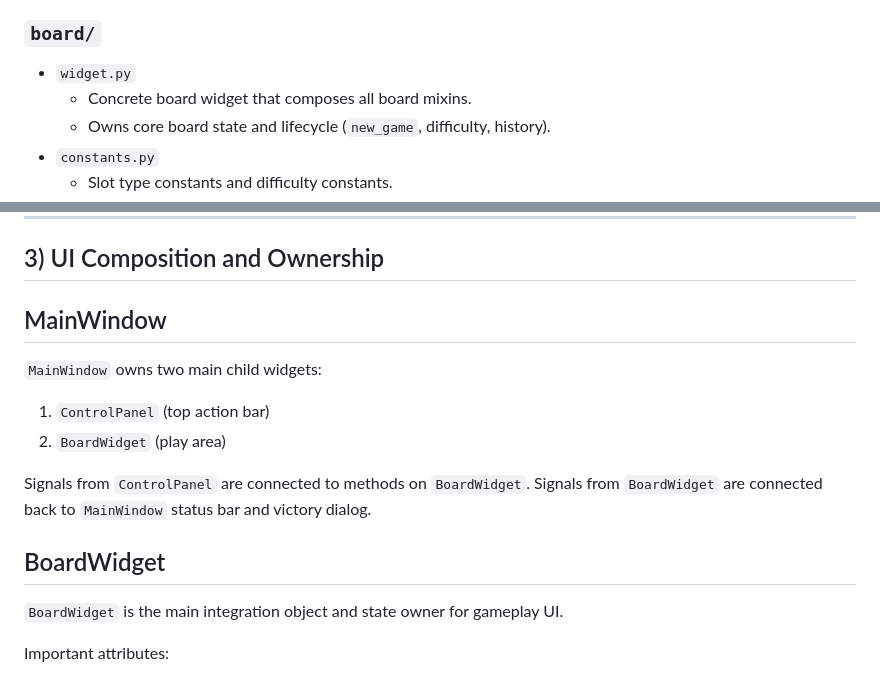
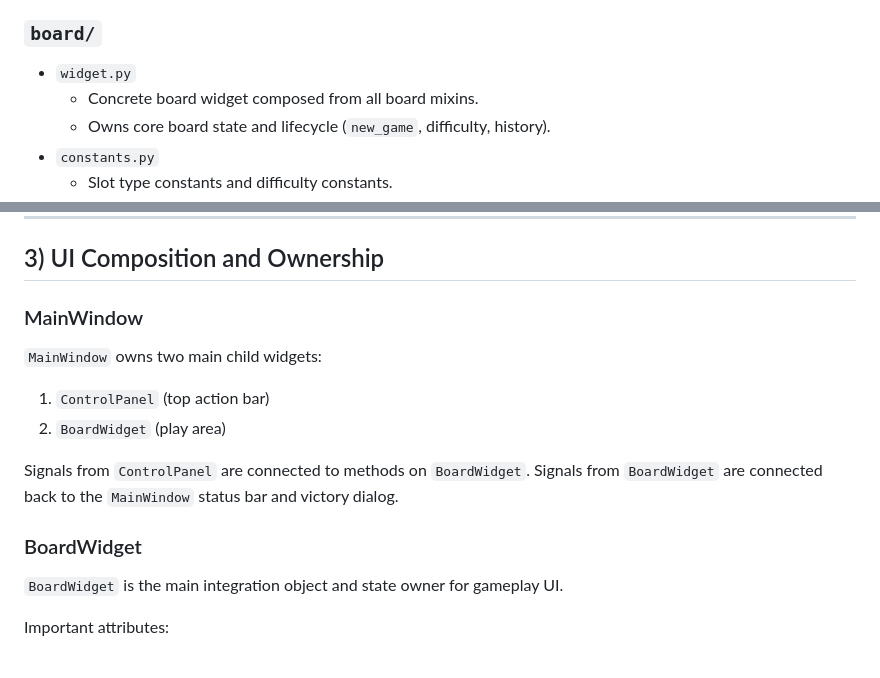
Before and after one commit to 24127382/AI-Search-Algorithms-FreeCell, a Markdown page: frontend/README.md, 2 parts joined by grey strips. Drawn GitHub-style.

```diff
--- a/frontend/README.md
+++ b/frontend/README.md
@@ -28,7 +28,7 @@ The frontend does **not** implement game rules directly. Legal move generation a
 
 ### `board/`
 - `widget.py`
-  - Concrete board widget that composes all board mixins.
+  - Concrete board widget composed from all board mixins.
   - Owns core board state and lifecycle (`new_game`, difficulty, history).
 - `constants.py`
   - Slot type constants and difficulty constants.
@@ -71,7 +71,7 @@ The frontend does **not** implement game rules directly. Legal move generation a
 
 ## 3) UI Composition and Ownership
 
-## MainWindow
+### MainWindow
 
 `MainWindow` owns two main child widgets:
 
@@ -79,9 +79,9 @@ The frontend does **not** implement game rules directly. Legal move generation a
 2. `BoardWidget` (play area)
 
 Signals from `ControlPanel` are connected to methods on `BoardWidget`.
-Signals from `BoardWidget` are connected back to `MainWindow` status bar and victory dialog.
+Signals from `BoardWidget` are connected back to the `MainWindow` status bar and victory dialog.
 
-## BoardWidget
+### BoardWidget
 
 `BoardWidget` is the main integration object and state owner for gameplay UI.
 
```
Also changed, not shown: other parts of frontend/README.md (+10 -10 lines), 1 other file.
